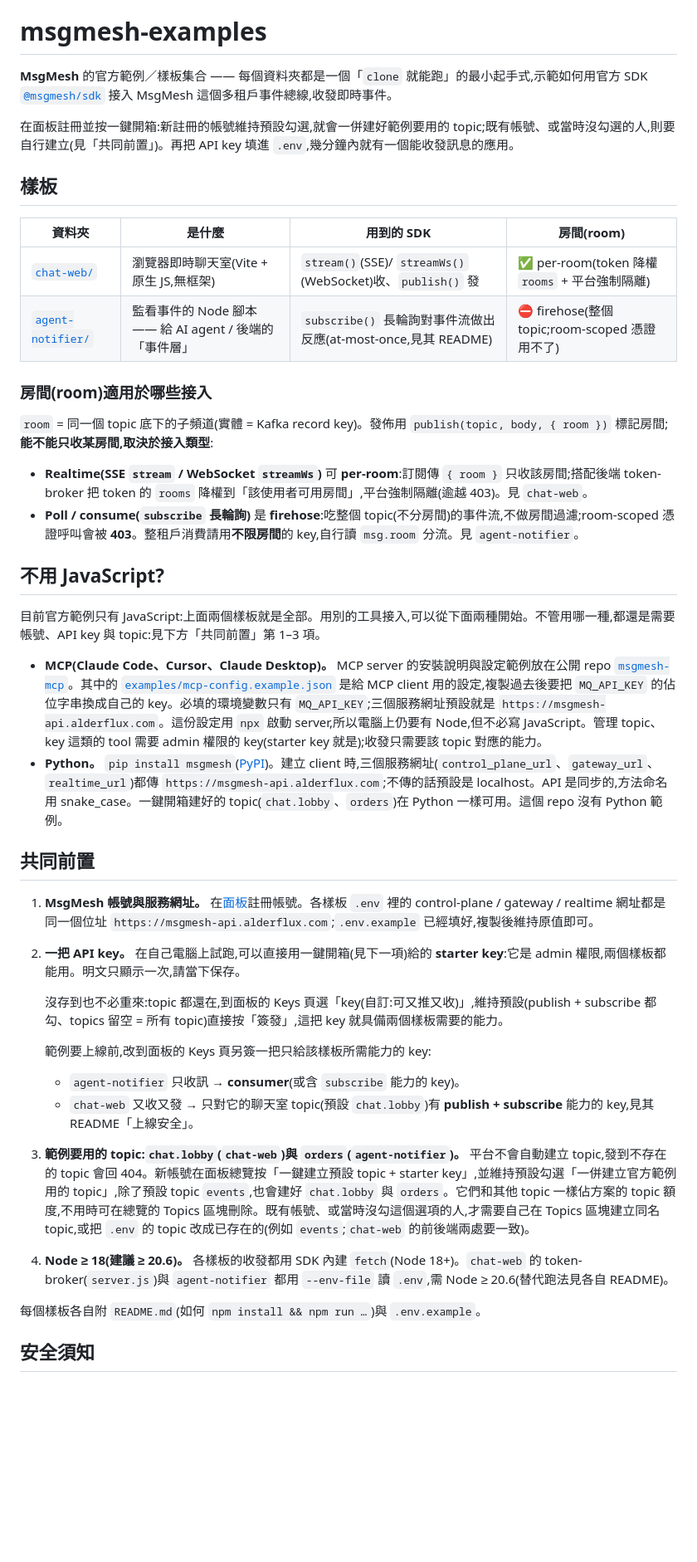
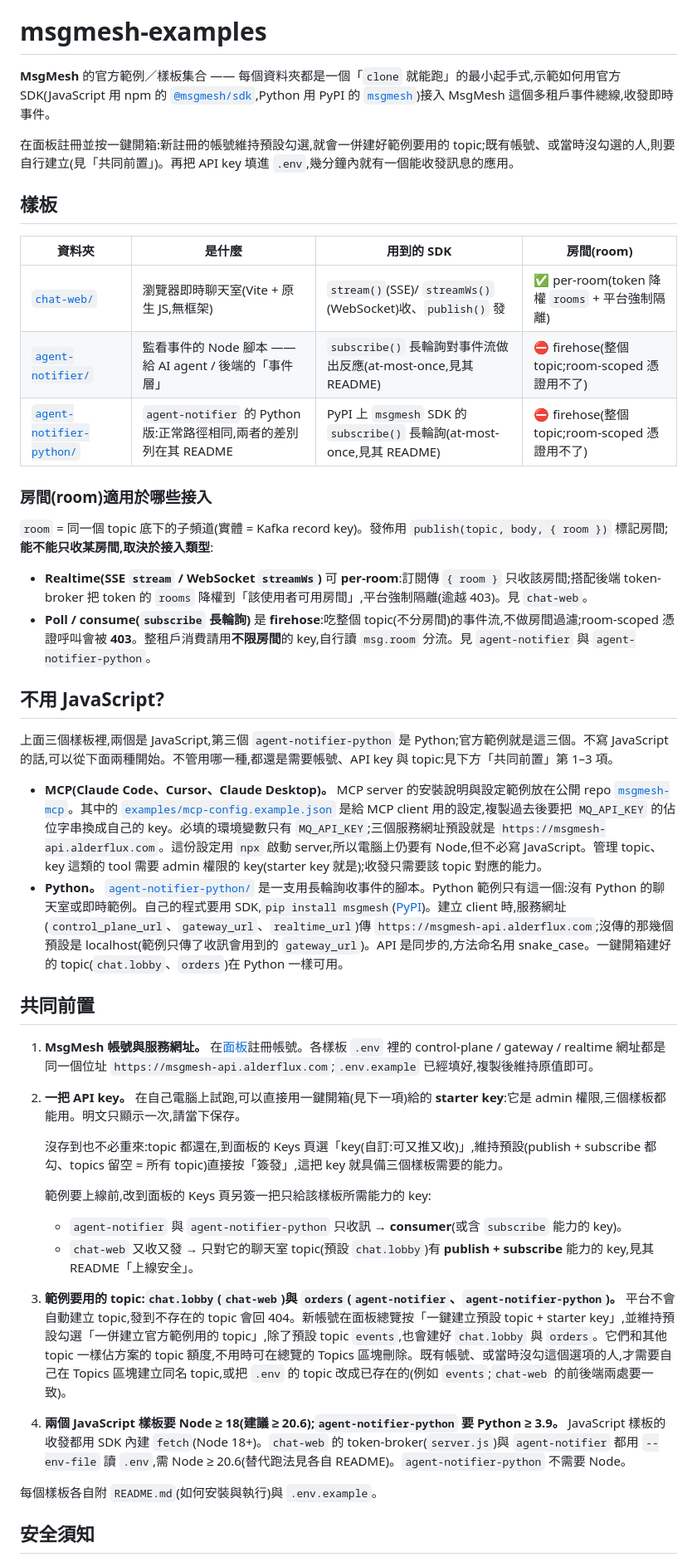
Before and after one commit to LukeLogix/msgmesh-examples, a Markdown page: README.zh.md, the part around the change. Shown at 83% size. GitHub-like rendering; blank space fills up the shorter version.

```diff
--- a/README.zh.md
+++ b/README.zh.md
@@ -2,7 +2,7 @@
 
 # msgmesh-examples
 
-**MsgMesh** 的官方範例／樣板集合 —— 每個資料夾都是一個「`clone` 就能跑」的最小起手式,示範如何用官方 SDK [`@msgmesh/sdk`](https://www.npmjs.com/package/@msgmesh/sdk) 接入 MsgMesh 這個多租戶事件總線,收發即時事件。
+**MsgMesh** 的官方範例／樣板集合 —— 每個資料夾都是一個「`clone` 就能跑」的最小起手式,示範如何用官方 SDK(JavaScript 用 npm 的 [`@msgmesh/sdk`](https://www.npmjs.com/package/@msgmesh/sdk),Python 用 PyPI 的 [`msgmesh`](https://pypi.org/project/msgmesh/))接入 MsgMesh 這個多租戶事件總線,收發即時事件。
 
 在面板註冊並按一鍵開箱:新註冊的帳號維持預設勾選,就會一併建好範例要用的 topic;既有帳號、或當時沒勾選的人,則要自行建立(見「共同前置」)。再把 API key 填進 `.env`,幾分鐘內就有一個能收發訊息的應用。
 
@@ -12,38 +12,39 @@
 | --- | --- | --- | --- |
 | [`chat-web/`](./chat-web) | 瀏覽器即時聊天室(Vite + 原生 JS,無框架) | `stream()`(SSE)/ `streamWs()`(WebSocket)收、`publish()` 發 | ✅ per-room(token 降權 `rooms` + 平台強制隔離) |
 | [`agent-notifier/`](./agent-notifier) | 監看事件的 Node 腳本 —— 給 AI agent / 後端的「事件層」 | `subscribe()` 長輪詢對事件流做出反應(at-most-once,見其 README) | ⛔ firehose(整個 topic;room-scoped 憑證用不了) |
+| [`agent-notifier-python/`](./agent-notifier-python) | `agent-notifier` 的 Python 版:正常路徑相同,兩者的差別列在其 README | PyPI 上 `msgmesh` SDK 的 `subscribe()` 長輪詢(at-most-once,見其 README) | ⛔ firehose(整個 topic;room-scoped 憑證用不了) |
 
 ### 房間(room)適用於哪些接入
 
 `room` = 同一個 topic 底下的子頻道(實體 = Kafka record key)。發佈用 `publish(topic, body, { room })` 標記房間;**能不能只收某房間,取決於接入類型**:
 
 - **Realtime(SSE `stream` / WebSocket `streamWs`)** 可 **per-room**:訂閱傳 `{ room }` 只收該房間;搭配後端 token-broker 把 token 的 `rooms` 降權到「該使用者可用房間」,平台強制隔離(逾越 403)。見 `chat-web`。
-- **Poll / consume(`subscribe` 長輪詢)** 是 **firehose**:吃整個 topic(不分房間)的事件流,不做房間過濾;room-scoped 憑證呼叫會被 **403**。整租戶消費請用**不限房間**的 key,自行讀 `msg.room` 分流。見 `agent-notifier`。
+- **Poll / consume(`subscribe` 長輪詢)** 是 **firehose**:吃整個 topic(不分房間)的事件流,不做房間過濾;room-scoped 憑證呼叫會被 **403**。整租戶消費請用**不限房間**的 key,自行讀 `msg.room` 分流。見 `agent-notifier` 與 `agent-notifier-python`。
 
 ## 不用 JavaScript?
 
-目前官方範例只有 JavaScript:上面兩個樣板就是全部。用別的工具接入,可以從下面兩種開始。不管用哪一種,都還是需要帳號、API key 與 topic:見下方「共同前置」第 1–3 項。
+上面三個樣板裡,兩個是 JavaScript,第三個 `agent-notifier-python` 是 Python;官方範例就是這三個。不寫 JavaScript 的話,可以從下面兩種開始。不管用哪一種,都還是需要帳號、API key 與 topic:見下方「共同前置」第 1–3 項。
 
 - **MCP(Claude Code、Cursor、Claude Desktop)。** MCP server 的安裝說明與設定範例放在公開 repo [`msgmesh-mcp`](https://github.com/LukeLogix/msgmesh-mcp)。其中的 [`examples/mcp-config.example.json`](https://github.com/LukeLogix/msgmesh-mcp/blob/main/examples/mcp-config.example.json) 是給 MCP client 用的設定,複製過去後要把 `MQ_API_KEY` 的佔位字串換成自己的 key。必填的環境變數只有 `MQ_API_KEY`;三個服務網址預設就是 `https://msgmesh-api.alderflux.com`。這份設定用 `npx` 啟動 server,所以電腦上仍要有 Node,但不必寫 JavaScript。管理 topic、key 這類的 tool 需要 admin 權限的 key(starter key 就是);收發只需要該 topic 對應的能力。
-- **Python。** `pip install msgmesh`([PyPI](https://pypi.org/project/msgmesh/))。建立 client 時,三個服務網址(`control_plane_url`、`gateway_url`、`realtime_url`)都傳 `https://msgmesh-api.alderflux.com`;不傳的話預設是 localhost。API 是同步的,方法命名用 snake_case。一鍵開箱建好的 topic(`chat.lobby`、`orders`)在 Python 一樣可用。這個 repo 沒有 Python 範例。
+- **Python。** [`agent-notifier-python/`](./agent-notifier-python) 是一支用長輪詢收事件的腳本。Python 範例只有這一個:沒有 Python 的聊天室或即時範例。自己的程式要用 SDK,`pip install msgmesh`([PyPI](https://pypi.org/project/msgmesh/))。建立 client 時,服務網址(`control_plane_url`、`gateway_url`、`realtime_url`)傳 `https://msgmesh-api.alderflux.com`;沒傳的那幾個預設是 localhost(範例只傳了收訊會用到的 `gateway_url`)。API 是同步的,方法命名用 snake_case。一鍵開箱建好的 topic(`chat.lobby`、`orders`)在 Python 一樣可用。
 
 ## 共同前置
 
 1. **MsgMesh 帳號與服務網址。** 在[面板](https://msgmesh-panel.alderflux.com/login?mode=register)註冊帳號。各樣板 `.env` 裡的 control-plane / gateway / realtime 網址都是同一個位址 `https://msgmesh-api.alderflux.com`;`.env.example` 已經填好,複製後維持原值即可。
 
-2. **一把 API key。** 在自己電腦上試跑,可以直接用一鍵開箱(見下一項)給的 **starter key**:它是 admin 權限,兩個樣板都能用。明文只顯示一次,請當下保存。
+2. **一把 API key。** 在自己電腦上試跑,可以直接用一鍵開箱(見下一項)給的 **starter key**:它是 admin 權限,三個樣板都能用。明文只顯示一次,請當下保存。
 
-   沒存到也不必重來:topic 都還在,到面板的 Keys 頁選「key(自訂:可又推又收)」,維持預設(publish + subscribe 都勾、topics 留空 = 所有 topic)直接按「簽發」,這把 key 就具備兩個樣板需要的能力。
+   沒存到也不必重來:topic 都還在,到面板的 Keys 頁選「key(自訂:可又推又收)」,維持預設(publish + subscribe 都勾、topics 留空 = 所有 topic)直接按「簽發」,這把 key 就具備三個樣板需要的能力。
 
    範例要上線前,改到面板的 Keys 頁另簽一把只給該樣板所需能力的 key:
-   - `agent-notifier` 只收訊 → **consumer**(或含 `subscribe` 能力的 key)。
+   - `agent-notifier` 與 `agent-notifier-python` 只收訊 → **consumer**(或含 `subscribe` 能力的 key)。
    - `chat-web` 又收又發 → 只對它的聊天室 topic(預設 `chat.lobby`)有 **publish + subscribe** 能力的 key,見其 README「上線安全」。
 
-3. **範例要用的 topic:`chat.lobby`(`chat-web`)與 `orders`(`agent-notifier`)。** 平台不會自動建立 topic,發到不存在的 topic 會回 404。新帳號在面板總覽按「一鍵建立預設 topic + starter key」,並維持預設勾選「一併建立官方範例用的 topic」,除了預設 topic `events`,也會建好 `chat.lobby` 與 `orders`。它們和其他 topic 一樣佔方案的 topic 額度,不用時可在總覽的 Topics 區塊刪除。既有帳號、或當時沒勾這個選項的人,才需要自己在 Topics 區塊建立同名 topic,或把 `.env` 的 topic 改成已存在的(例如 `events`;`chat-web` 的前後端兩處要一致)。
+3. **範例要用的 topic:`chat.lobby`(`chat-web`)與 `orders`(`agent-notifier`、`agent-notifier-python`)。** 平台不會自動建立 topic,發到不存在的 topic 會回 404。新帳號在面板總覽按「一鍵建立預設 topic + starter key」,並維持預設勾選「一併建立官方範例用的 topic」,除了預設 topic `events`,也會建好 `chat.lobby` 與 `orders`。它們和其他 topic 一樣佔方案的 topic 額度,不用時可在總覽的 Topics 區塊刪除。既有帳號、或當時沒勾這個選項的人,才需要自己在 Topics 區塊建立同名 topic,或把 `.env` 的 topic 改成已存在的(例如 `events`;`chat-web` 的前後端兩處要一致)。
 
-4. **Node ≥ 18(建議 ≥ 20.6)。** 各樣板的收發都用 SDK 內建 `fetch`(Node 18+)。`chat-web` 的 token-broker(`server.js`)與 `agent-notifier` 都用 `--env-file` 讀 `.env`,需 Node ≥ 20.6(替代跑法見各自 README)。
+4. **兩個 JavaScript 樣板要 Node ≥ 18(建議 ≥ 20.6);`agent-notifier-python` 要 Python ≥ 3.9。** JavaScript 樣板的收發都用 SDK 內建 `fetch`(Node 18+)。`chat-web` 的 token-broker(`server.js`)與 `agent-notifier` 都用 `--env-file` 讀 `.env`,需 Node ≥ 20.6(替代跑法見各自 README)。`agent-notifier-python` 不需要 Node。
 
-每個樣板各自附 `README.md`(如何 `npm install && npm run …`)與 `.env.example`。
+每個樣板各自附 `README.md`(如何安裝與執行)與 `.env.example`。
 
 ## 安全須知
 
```
Also changed, not shown: CLAUDE.md (+17 -3 lines), README.md (+11 -10 lines).
